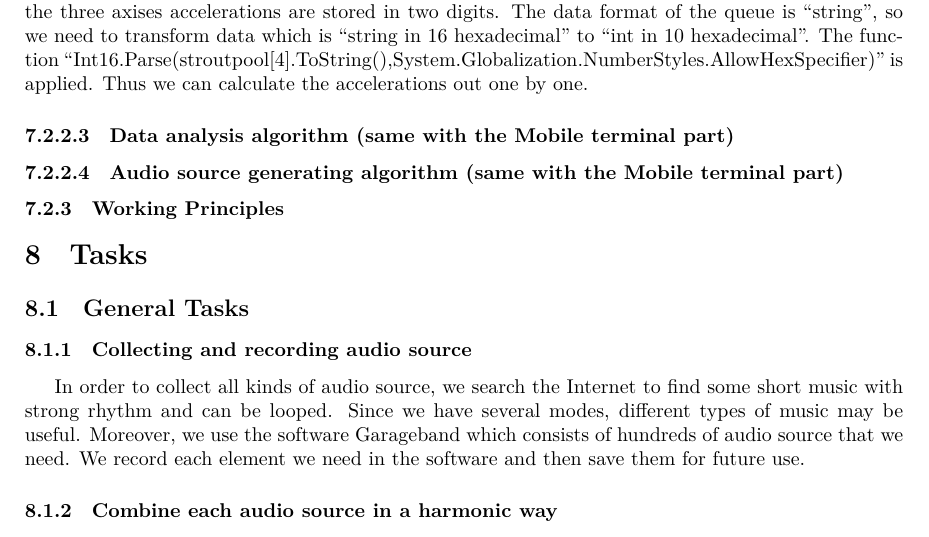
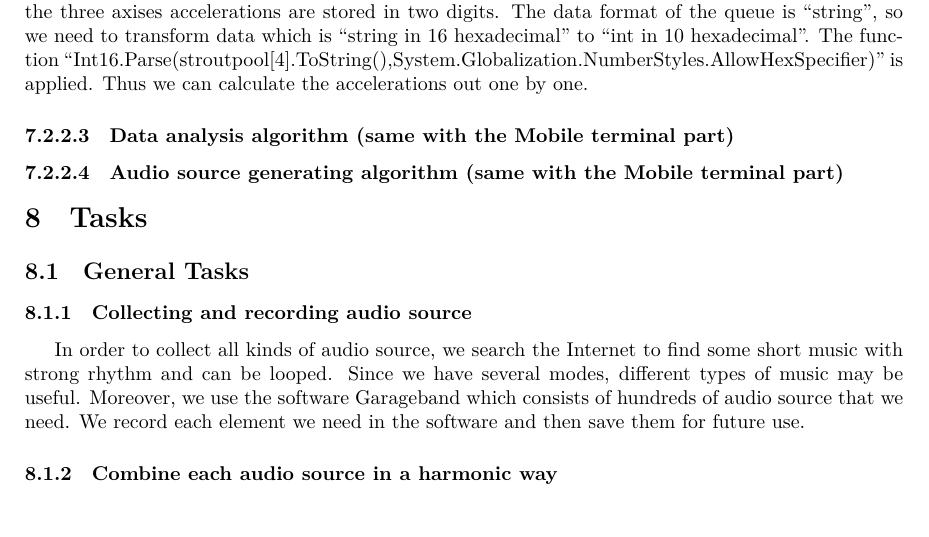
Before and after one commit to iamwrm/VG100_Final_Report, a LaTeX document (finalReport.tex, which reads part/solution.tex): part of page 12 of 15, cut so that both start at the same text. Compiled offline with XeLaTeX.

Commit message:
don't need working principle

```diff
--- a/part/solution.tex
+++ b/part/solution.tex
@@ -227,4 +227,4 @@ is applied. Thus we can calculate the accelerations out one by one.
 \paragraph{Audio source generating algorithm (same with the Mobile terminal
   part)}
 
-\subsubsection{Working Principles}
+%\subsubsection{Working Principles}
```
Also changed, not shown: Makefile.
